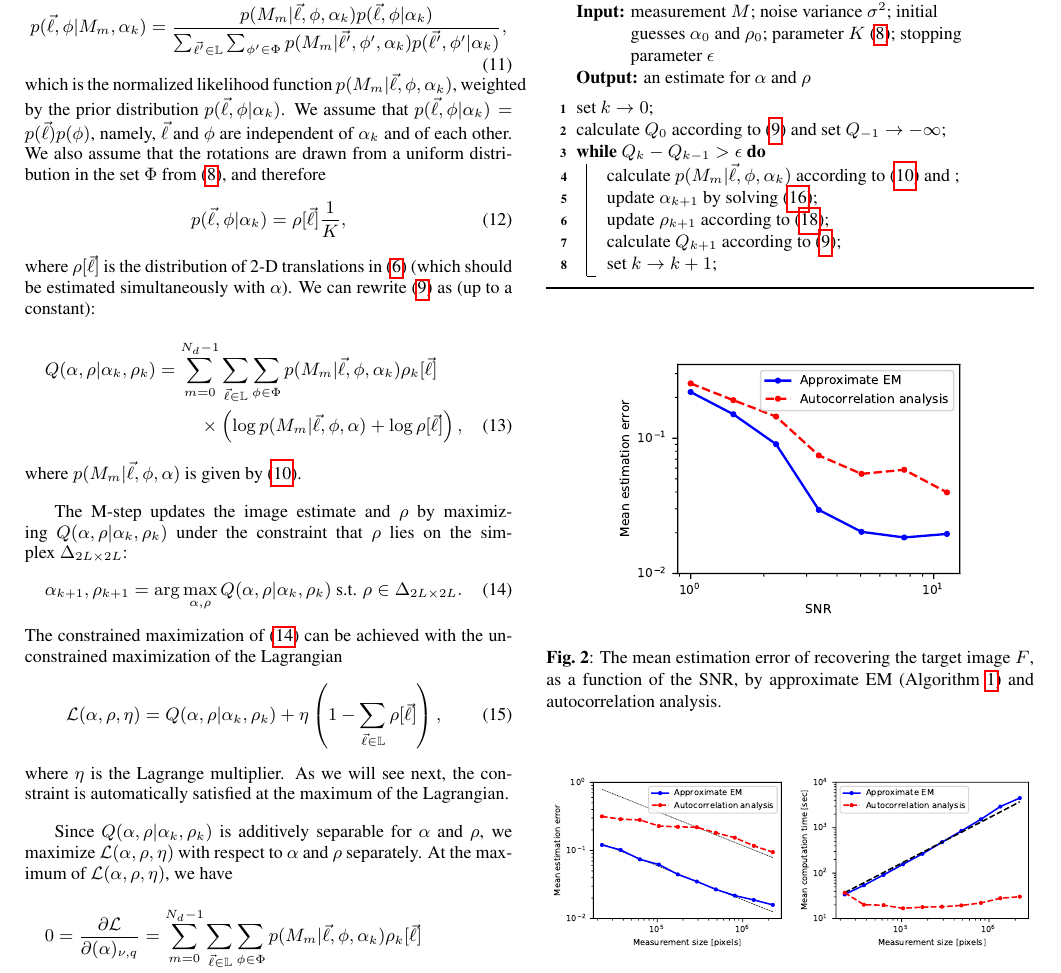
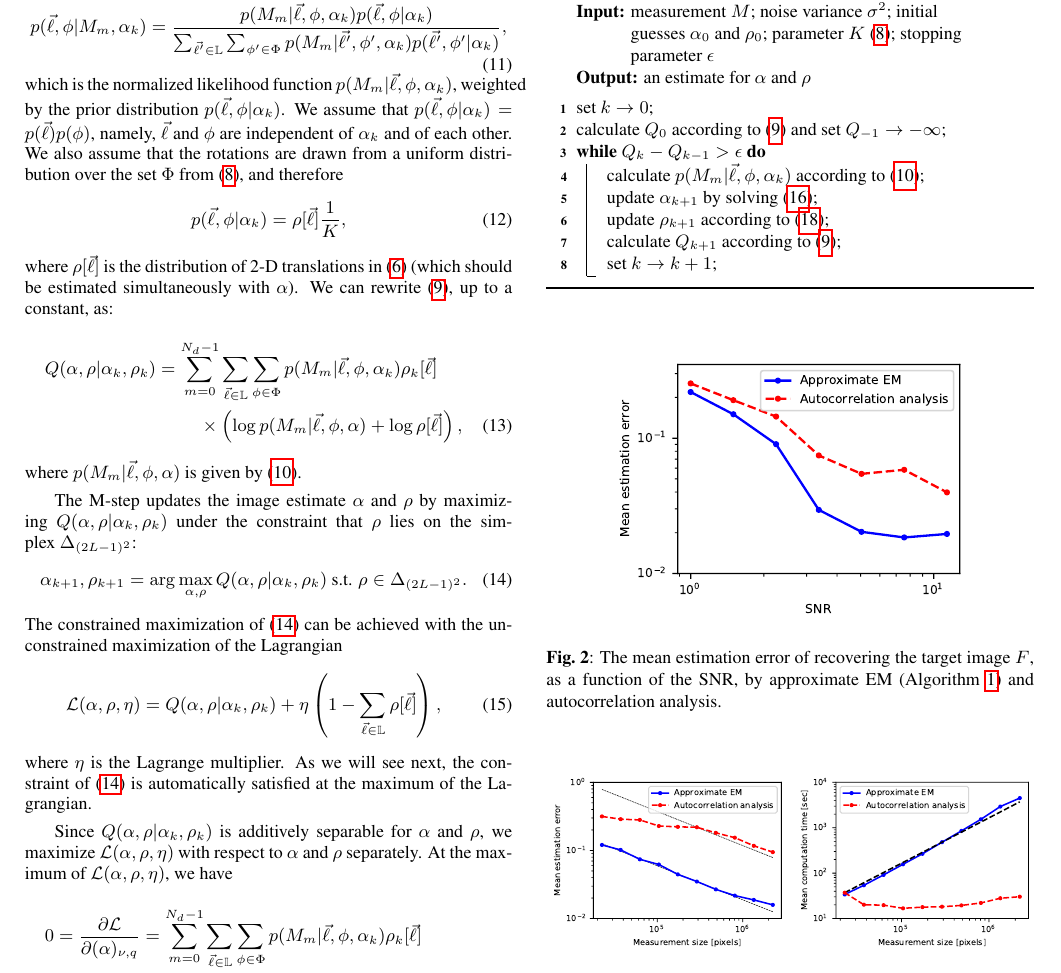
Before and after one commit to krshay/MTD-2D-EM, a LaTeX paper (paper/MTD-2D-EM-ICASSP.tex): part of page 3 of 5, cut so that both start at the same text. Compiled offline with pdfLaTeX.

Commit message:
updated Section 2

```diff
--- a/paper/MTD-2D-EM-ICASSP.tex
+++ b/paper/MTD-2D-EM-ICASSP.tex
@@ -204,26 +204,26 @@ with the normalization~\mbox{$\sum_{\vec{\ell} \in \mathbb{L}} \sum_{\phi \in \P
 p(\vec{\ell}, \phi|M_m, \alpha_k) = \frac{p(M_m|\vec{\ell}, \phi, \alpha_k) p(\vec{\ell}, \phi|\alpha_k)}{\sum_{\vec{\ell'} \in \mathbb{L}} \sum_{\phi' \in \Phi} p(M_m|\vec{\ell'}, \phi', \alpha_k) p(\vec{\ell'}, \phi'|\alpha_k)},
 \end{equation}
 which is the normalized likelihood function~$p(M_m|\vec{\ell}, \phi, \alpha_k)$, weighted by the prior distribution~$p(\vec{\ell}, \phi| \alpha_k)$. We assume that~$p(\vec{\ell},\phi|\alpha_k)=p(\vec{\ell})p(\phi)$, namely,~$\vec{\ell}$ and~$\phi$ are independent of~$\alpha_k$ and of each other.
-We also assume that the rotations are drawn from a uniform distribution in the set~$\Phi$ from~(\ref{eq:Phi_set}), and therefore
+We also assume that the rotations are drawn from a uniform distribution over the set~$\Phi$ from~(\ref{eq:Phi_set}), and therefore
 \begin{equation}
 p(\vec{\ell}, \phi|\alpha_k) = \rho[\vec{\ell}] \frac{1}{K},
 \end{equation}
-where~$\rho[\vec{\ell}]$ is the distribution of 2-D translations in~\eqref{eq:patch} (which should be estimated simultaneously with $\alpha$). We can rewrite~(\ref{eq:Q_func_well_general}) as (up to a constant):
+where~$\rho[\vec{\ell}]$ is the distribution of 2-D translations in~\eqref{eq:patch} (which should be estimated simultaneously with $\alpha$). We can rewrite~(\ref{eq:Q_func_well_general}), up to a constant, as:
 \begin{multline}
 Q(\alpha, \rho|\alpha_k, \rho_k) = \sum_{m = 0}^{N_d - 1} \sum_{\vec{\ell} \in \mathbb{L}} \sum_{\phi \in \Phi} p(M_m|\vec{\ell}, \phi, \alpha_k) \rho_k[\vec{\ell}] \\ \times \left(\log p(M_m|\vec{\ell}, \phi, \alpha) + \log \rho[\vec{\ell}]\right),
 \end{multline}
 where~$p(M_m|\vec{\ell}, \phi, \alpha)$ is given by~(\ref{eq:likelihood_patch}).
 
-The~\mbox{M-step} updates the image estimate and~$\rho$ by maximizing~$Q(\alpha, \rho|\alpha_k, \rho_k)$ under the constraint that~$\rho$ lies on the simplex~$\Delta_{2L \times 2L}$:
+The~\mbox{M-step} updates the image estimate $\alpha$ and~$\rho$ by maximizing~$Q(\alpha, \rho|\alpha_k, \rho_k)$ under the constraint that~$\rho$ lies on the simplex~$\Delta_{(2L-1)^2}$:
 \begin{equation}
 \label{eq:M_step}
-\alpha_{k+1}, \rho_{k+1} = \arg \max_{\alpha, \rho} Q(\alpha, \rho|\alpha_k, \rho_k) \text{ s.t. } \rho \in \Delta_{2L \times 2L}.
+\alpha_{k+1}, \rho_{k+1} = \arg \max_{\alpha, \rho} Q(\alpha, \rho|\alpha_k, \rho_k) \text{ s.t. } \rho \in \Delta_{(2L-1)^2}.
 \end{equation}
 The constrained maximization of~(\ref{eq:M_step}) can be achieved with the unconstrained maximization of the Lagrangian
 \begin{equation}
 \mathcal{L}(\alpha, \rho, \eta) = Q(\alpha, \rho|\alpha_k, \rho_k) + \eta \left(1 - \sum_{\vec{\ell} \in \mathbb{L}} \rho[\vec{\ell}] \right),
 \end{equation}
-where~$\eta$ is the Lagrange multiplier. As we will see next, the constraint is automatically satisfied at the   maximum of the Lagrangian.
+where~$\eta$ is the Lagrange multiplier. As we will see next, the constraint of~\eqref{eq:M_step} is automatically satisfied at the   maximum of the Lagrangian.
 
  Since~$Q(\alpha, \rho|\alpha_k, \rho_k)$ is additively separable for~$\alpha$ and~$\rho$, we maximize~$\mathcal{L}(\alpha, \rho, \eta)$ with respect to~$\alpha$ and~$\rho$ separately. At the maximum of~$\mathcal{L}(\alpha, \rho, \eta)$, we have
 \begin{multline}
@@ -251,7 +251,7 @@ and~$\eta = N_d$ from the normalization~\mbox{$\sum_{\vec{\ell} \in \mathbb{L}}
 set $k \rightarrow 0$;\\
 calculate~$Q_{0}$ according to~(\ref{eq:Q_func_well_general}) and set $Q_{-1} \rightarrow -\infty$;\\
   \While{$Q_k - Q_{k-1} > \epsilon$}{
-    calculate~$p(M_m|\vec{\ell}, \phi, \alpha_k)$ according to~(\ref{eq:likelihood_patch}) and ;\\
+    calculate~$p(M_m|\vec{\ell}, \phi, \alpha_k)$ according to~(\ref{eq:likelihood_patch});\\
 update~$\alpha_{k+1}$ by solving~(\ref{eq:update_alpha});\\
 update~$\rho_{k+1}$ according to~(\ref{eq:update_rho});\\
 calculate~$Q_{k+1}$ according to~(\ref{eq:Q_func_well_general});\\
```
Also changed, not shown: paper/MTD-2D-EM-ICASSP.pdf, paper/MTD-2D-EM-ICASSP.tex (14 more changed lines), 1 other file.
